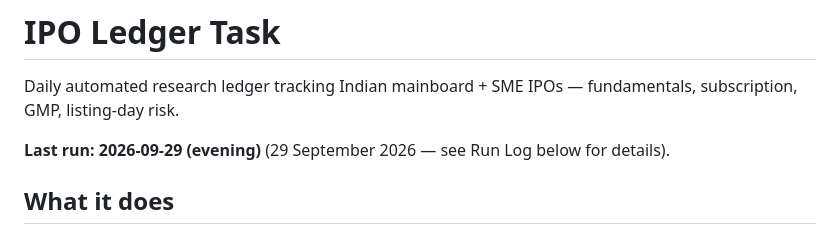
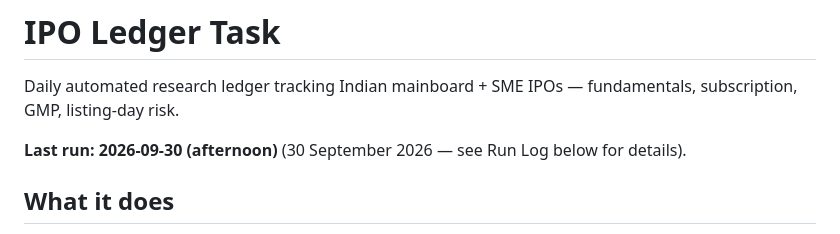
Before and after one commit to SushrutBhargava/India_ipo_summary_report, a Markdown page: IPO Ledger Task.md, the part around one of its changes. Rendered like a GitHub page.

Commit message:
Append 30 Sep afternoon run log entry, add listing-risk-desk-2026-09-30-afternoon.md

```diff
--- a/IPO Ledger Task.md
+++ b/IPO Ledger Task.md
@@ -6,7 +6,7 @@ tags: [ipo, finance, automation, cron]
 
 Daily automated research ledger tracking Indian mainboard + SME IPOs — fundamentals, subscription, GMP, listing-day risk.
 
-**Last run: 2026-09-29 (evening)** (29 September 2026 — see Run Log below for details).
+**Last run: 2026-09-30 (afternoon)** (30 September 2026 — see Run Log below for details).
 
 ## What it does
 
```
Also changed, not shown: other parts of IPO Ledger Task.md (+2 -0 lines).
